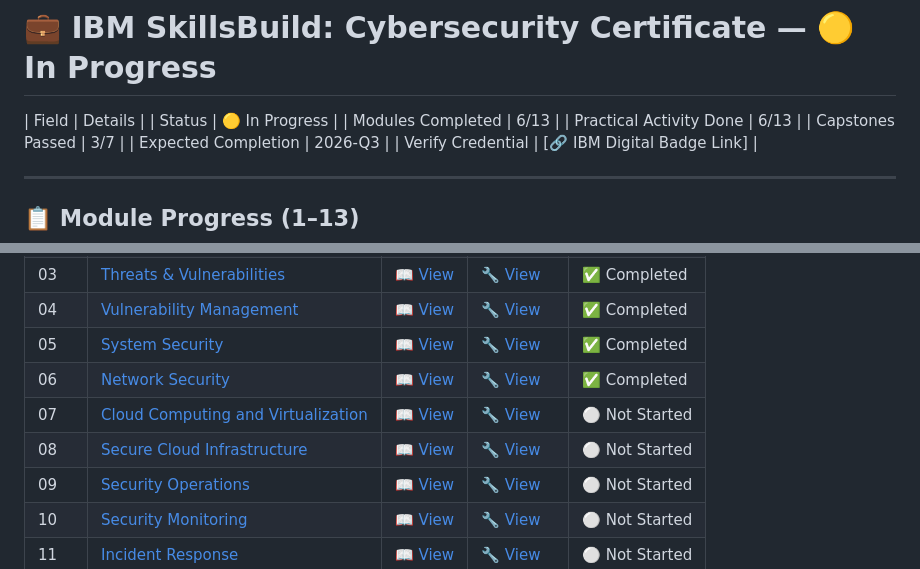
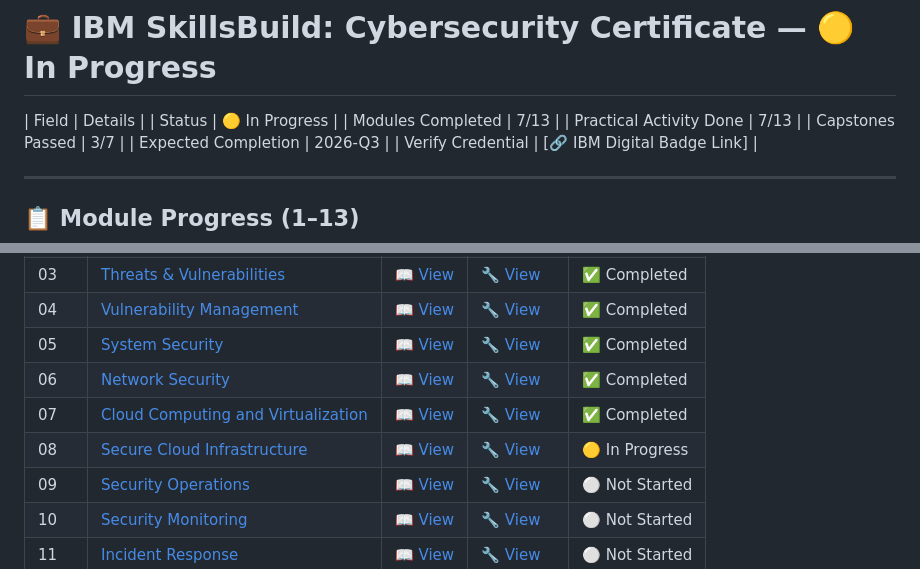
Before and after one commit to DevMinimah/Cybersecurity-Master-Journey, a Markdown page: Certifications/IBM-SkillsBuild/index.md, 2 parts joined by grey strips. Rendered like a GitHub page.

Commit message:
Updated Learning Progress Dashboard for IBM SkillsBuild Cyber Cert

```diff
--- a/Certifications/IBM-SkillsBuild/index.md
+++ b/Certifications/IBM-SkillsBuild/index.md
@@ -3,8 +3,8 @@
 
 | Field | Details |
 | Status | 🟡 In Progress |
-| Modules Completed | 6/13 |
-| Practical Activity Done | 6/13 |
+| Modules Completed | 7/13 |
+| Practical Activity Done | 7/13 |
 | Capstones Passed | 3/7 |
 | Expected Completion | 2026-Q3 |
 | Verify Credential | [🔗 IBM Digital Badge Link] |
@@ -22,8 +22,8 @@
 | 04 | [Vulnerability Management](./Module-04/theory.md) | [📖 View](./Module-04/theory.md) | [🔧 View](./Module-04/practical.md) | ✅ Completed |
 | 05 | [System Security](./Module-05/theory.md) | [📖 View](./Module-05/theory.md) | [🔧 View](./Module-05/practical.md) | ✅ Completed |
 | 06 | [Network Security](./Module-06/theory.md) | [📖 View](./Module-06/theory.md) | [🔧 View](./Module-06/practical.md) |  ✅ Completed |
-| 07 | [Cloud Computing and Virtualization](./Module-07/theory.md) | [📖 View](./Module-07/theory.md) | [🔧 View](./Module-07/practical.md) | ⚪️ Not Started |
-| 08 | [Secure Cloud Infrastructure](./Module-08/theory.md) | [📖 View](./Module-08/theory.md) | [🔧 View](./Module-08/practical.md) | ⚪️ Not Started |
+| 07 | [Cloud Computing and Virtualization](./Module-07/theory.md) | [📖 View](./Module-07/theory.md) | [🔧 View](./Module-07/practical.md) | ✅ Completed |
+| 08 | [Secure Cloud Infrastructure](./Module-08/theory.md) | [📖 View](./Module-08/theory.md) | [🔧 View](./Module-08/practical.md) | 🟡 In Progress |
 | 09 | [Security Operations](./Module-09/theory.md) | [📖 View](./Module-09/theory.md) | [🔧 View](./Module-09/practical.md) | ⚪️ Not Started |
 | 10 | [Security Monitoring](./Module-10/theory.md) | [📖 View](./Module-10/theory.md) | [🔧 View](./Module-10/practical.md) | ⚪️ Not Started |
 | 11 | [Incident Response](./Module-11/theory.md) | [📖 View](./Module-11/theory.md) | [🔧 View](./Module-11/practical.md) | ⚪️ Not Started |
```
